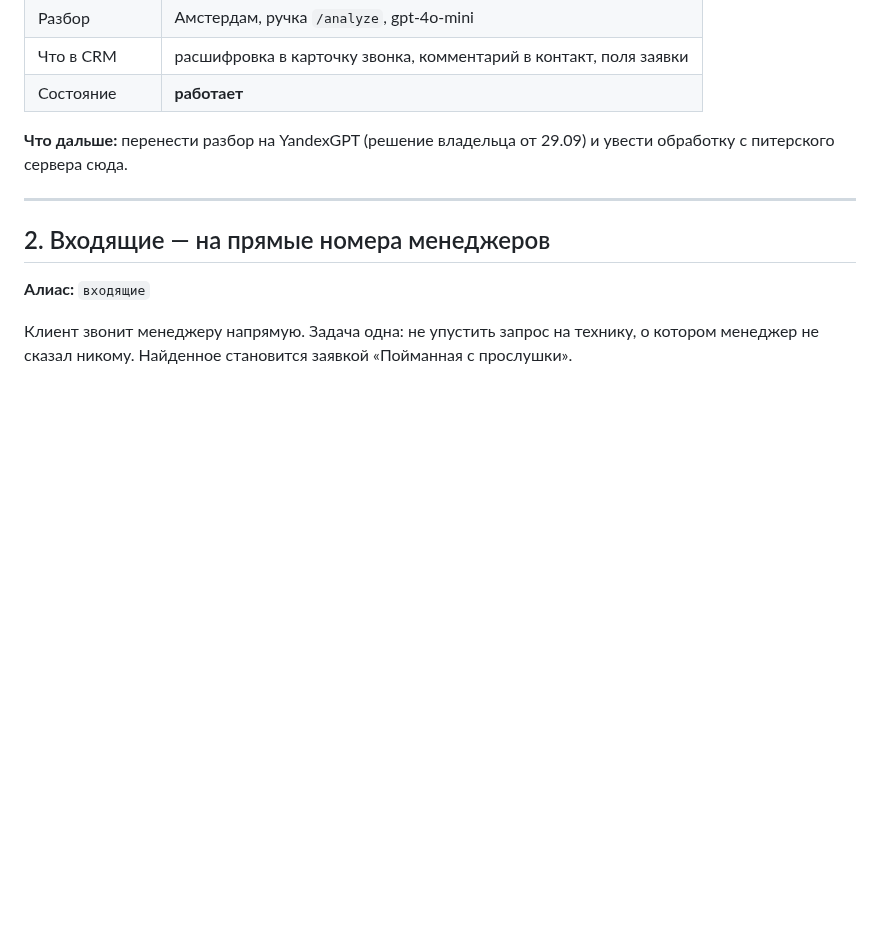
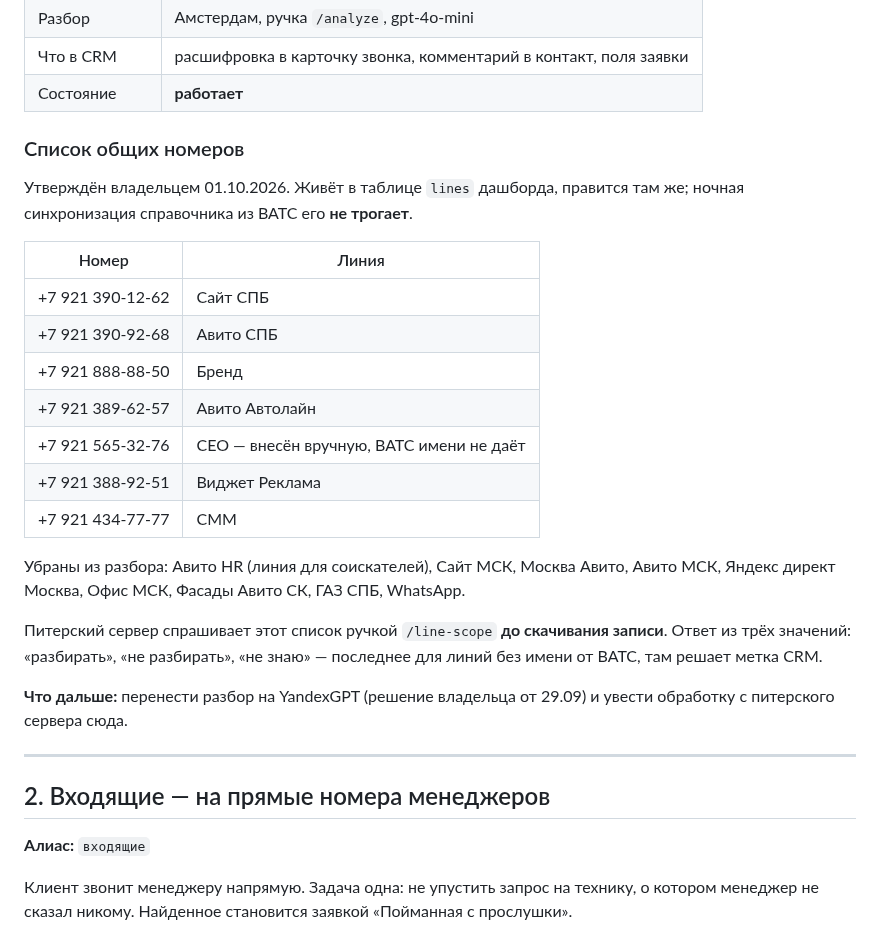
Before and after one commit to simba5222-dev/dashboard-prozvon, a Markdown page: docs/потоки-звонков.md, the part around the change. Rendered like a GitHub page; blank space fills up the shorter version.

Commit message:
Линия +7 921 565-32-76 названа «СЕО»; список общих номеров в карте потоков
Co-Authored-By: Claude Opus 5 (1M context) <noreply@anthropic.com>

```diff
--- a/docs/потоки-звонков.md
+++ b/docs/потоки-звонков.md
@@ -28,6 +28,28 @@
 | Разбор | Амстердам, ручка `/analyze`, gpt-4o-mini |
 | Что в CRM | расшифровка в карточку звонка, комментарий в контакт, поля заявки |
 | Состояние | **работает** |
+
+### Список общих номеров
+
+Утверждён владельцем 01.10.2026. Живёт в таблице `lines` дашборда, правится
+там же; ночная синхронизация справочника из ВАТС его **не трогает**.
+
+| Номер | Линия |
+|---|---|
+| +7 921 390-12-62 | Сайт СПБ |
+| +7 921 390-92-68 | Авито СПБ |
+| +7 921 888-88-50 | Бренд |
+| +7 921 389-62-57 | Авито Автолайн |
+| +7 921 565-32-76 | СЕО — внесён вручную, ВАТС имени не даёт |
+| +7 921 388-92-51 | Виджет Реклама |
+| +7 921 434-77-77 | СММ |
+
+Убраны из разбора: Авито HR (линия для соискателей), Сайт МСК, Москва Авито,
+Авито МСК, Яндекс директ Москва, Офис МСК, Фасады Авито СК, ГАЗ СПБ, WhatsApp.
+
+Питерский сервер спрашивает этот список ручкой `/line-scope` **до скачивания
+записи**. Ответ из трёх значений: «разбирать», «не разбирать», «не знаю» —
+последнее для линий без имени от ВАТС, там решает метка CRM.
 
 **Что дальше:** перенести разбор на YandexGPT (решение владельца от 29.09) и
 увести обработку с питерского сервера сюда.
```
